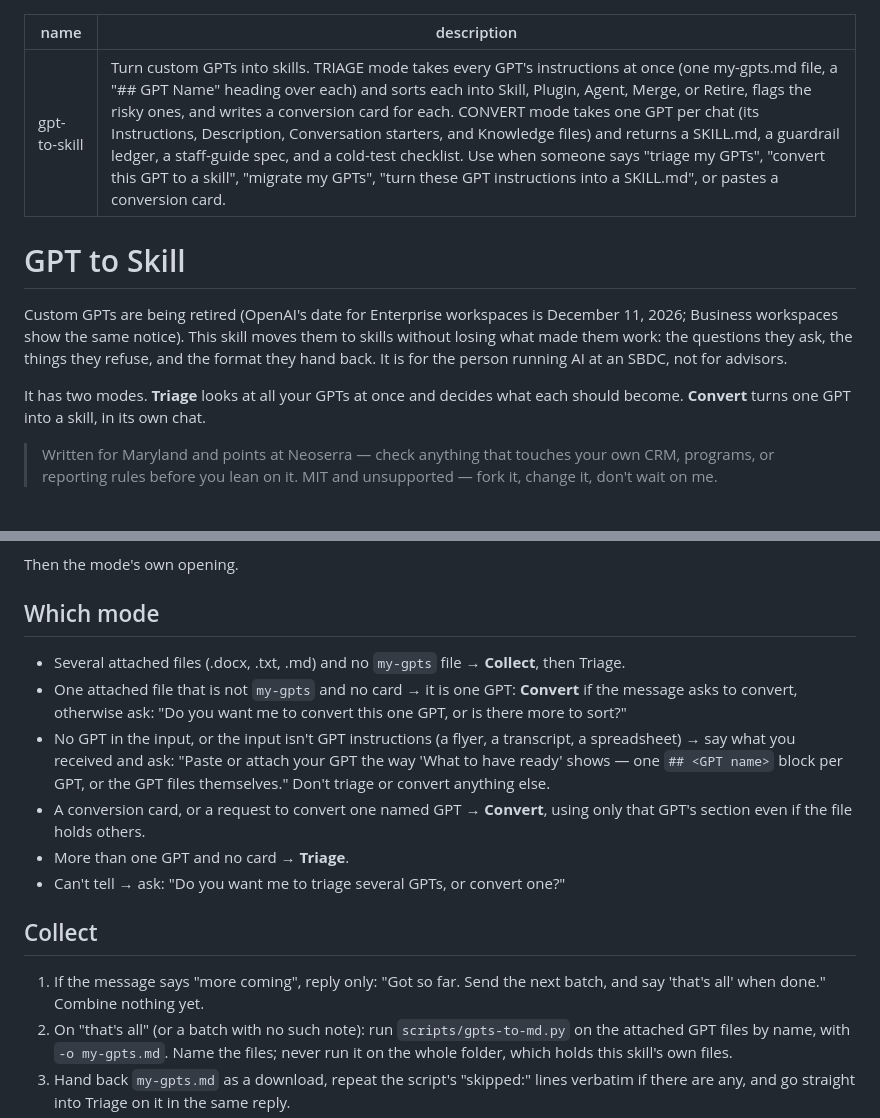
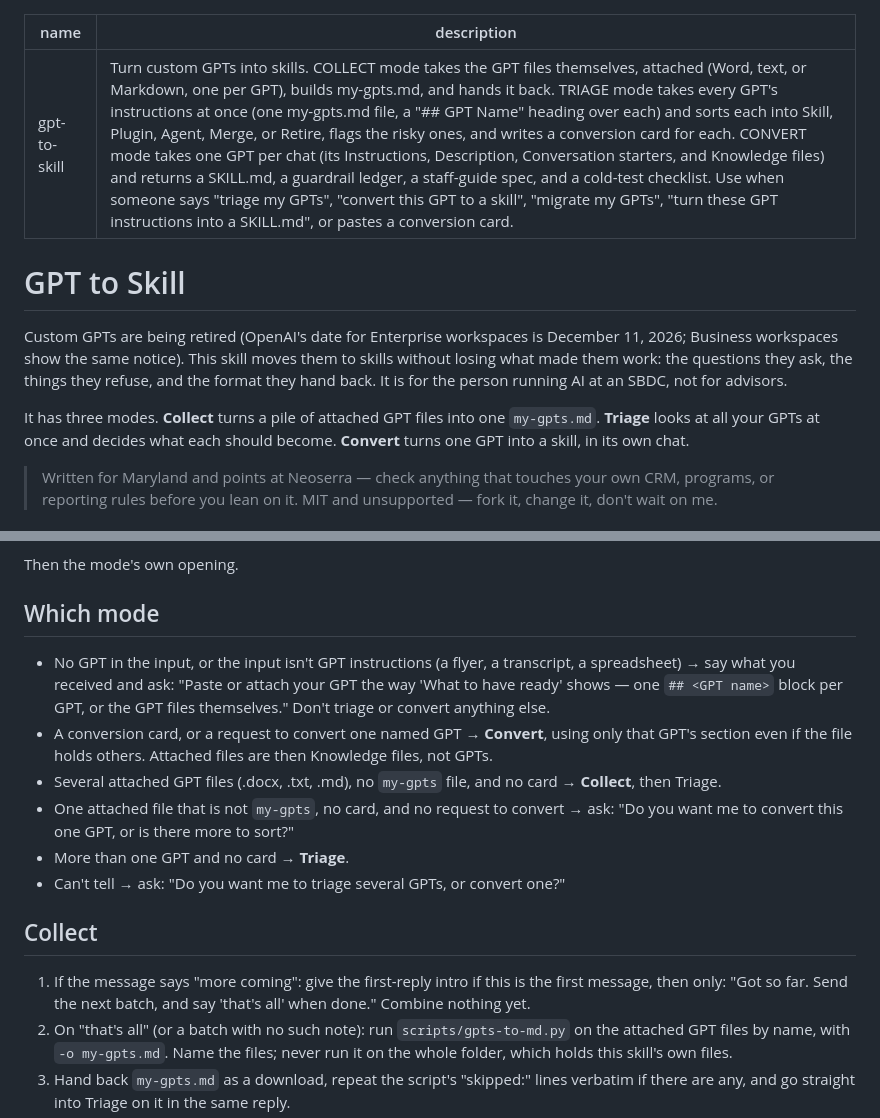
Before and after one commit to bwfnx/sbdc-ai-admin-kit, a Markdown page: skills/gpt-to-skill/SKILL.md, 2 parts joined by grey strips. GitHub-like rendering.

Commit message:
gpt-to-skill: Convert outranks Collect; intro survives a first 'more coming'; description names Collect
Co-Authored-By: Claude Fable 5.1 <noreply@anthropic.com>

```diff
--- a/skills/gpt-to-skill/SKILL.md
+++ b/skills/gpt-to-skill/SKILL.md
@@ -1,13 +1,13 @@
 ---
 name: gpt-to-skill
-description: Turn custom GPTs into skills. TRIAGE mode takes every GPT's instructions at once (one my-gpts.md file, a "## GPT Name" heading over each) and sorts each into Skill, Plugin, Agent, Merge, or Retire, flags the risky ones, and writes a conversion card for each. CONVERT mode takes one GPT per chat (its Instructions, Description, Conversation starters, and Knowledge files) and returns a SKILL.md, a guardrail ledger, a staff-guide spec, and a cold-test checklist. Use when someone says "triage my GPTs", "convert this GPT to a skill", "migrate my GPTs", "turn these GPT instructions into a SKILL.md", or pastes a conversion card.
+description: Turn custom GPTs into skills. COLLECT mode takes the GPT files themselves, attached (Word, text, or Markdown, one per GPT), builds my-gpts.md, and hands it back. TRIAGE mode takes every GPT's instructions at once (one my-gpts.md file, a "## GPT Name" heading over each) and sorts each into Skill, Plugin, Agent, Merge, or Retire, flags the risky ones, and writes a conversion card for each. CONVERT mode takes one GPT per chat (its Instructions, Description, Conversation starters, and Knowledge files) and returns a SKILL.md, a guardrail ledger, a staff-guide spec, and a cold-test checklist. Use when someone says "triage my GPTs", "convert this GPT to a skill", "migrate my GPTs", "turn these GPT instructions into a SKILL.md", or pastes a conversion card.
 ---
 
 # GPT to Skill
 
 Custom GPTs are being retired (OpenAI's date for Enterprise workspaces is December 11, 2026; Business workspaces show the same notice). This skill moves them to skills without losing what made them work: the questions they ask, the things they refuse, and the format they hand back. It is for the person running AI at an SBDC, not for advisors.
 
-It has two modes. **Triage** looks at all your GPTs at once and decides what each should become. **Convert** turns one GPT into a skill, in its own chat.
+It has three modes. **Collect** turns a pile of attached GPT files into one `my-gpts.md`. **Triage** looks at all your GPTs at once and decides what each should become. **Convert** turns one GPT into a skill, in its own chat.
 
 > Written for Maryland and points at Neoserra — check anything that touches your own CRM, programs, or reporting rules before you lean on it. MIT and unsupported — fork it, change it, don't wait on me.
 
@@ -51,16 +51,16 @@ Then the mode's own opening.
 
 ## Which mode
 
-- Several attached files (.docx, .txt, .md) and no `my-gpts` file → **Collect**, then Triage.
-- One attached file that is not `my-gpts` and no card → it is one GPT: **Convert** if the message asks to convert, otherwise ask: "Do you want me to convert this one GPT, or is there more to sort?"
 - No GPT in the input, or the input isn't GPT instructions (a flyer, a transcript, a spreadsheet) → say what you received and ask: "Paste or attach your GPT the way 'What to have ready' shows — one `## <GPT name>` block per GPT, or the GPT files themselves." Don't triage or convert anything else.
-- A conversion card, or a request to convert one named GPT → **Convert**, using only that GPT's section even if the file holds others.
+- A conversion card, or a request to convert one named GPT → **Convert**, using only that GPT's section even if the file holds others. Attached files are then Knowledge files, not GPTs.
+- Several attached GPT files (.docx, .txt, .md), no `my-gpts` file, and no card → **Collect**, then Triage.
+- One attached file that is not `my-gpts`, no card, and no request to convert → ask: "Do you want me to convert this one GPT, or is there more to sort?"
 - More than one GPT and no card → **Triage**.
 - Can't tell → ask: "Do you want me to triage several GPTs, or convert one?"
 
 ## Collect
 
-1. If the message says "more coming", reply only: "Got <N> so far. Send the next batch, and say 'that's all' when done." Combine nothing yet.
+1. If the message says "more coming": give the first-reply intro if this is the first message, then only: "Got <N> so far. Send the next batch, and say 'that's all' when done." Combine nothing yet.
 2. On "that's all" (or a batch with no such note): run `scripts/gpts-to-md.py` on the attached GPT files by name, with `-o my-gpts.md`. Name the files; never run it on the whole folder, which holds this skill's own files.
 3. Hand back `my-gpts.md` as a download, repeat the script's "skipped:" lines verbatim if there are any, and go straight into Triage on it in the same reply.
 4. No Python here? Say so in one line, print the combined file as a fenced block headed `my-gpts.md` (a `## <file name>` heading over each file's text, in the order attached), tell the admin to save it under that name if they want to keep it, and triage from that text.
```
